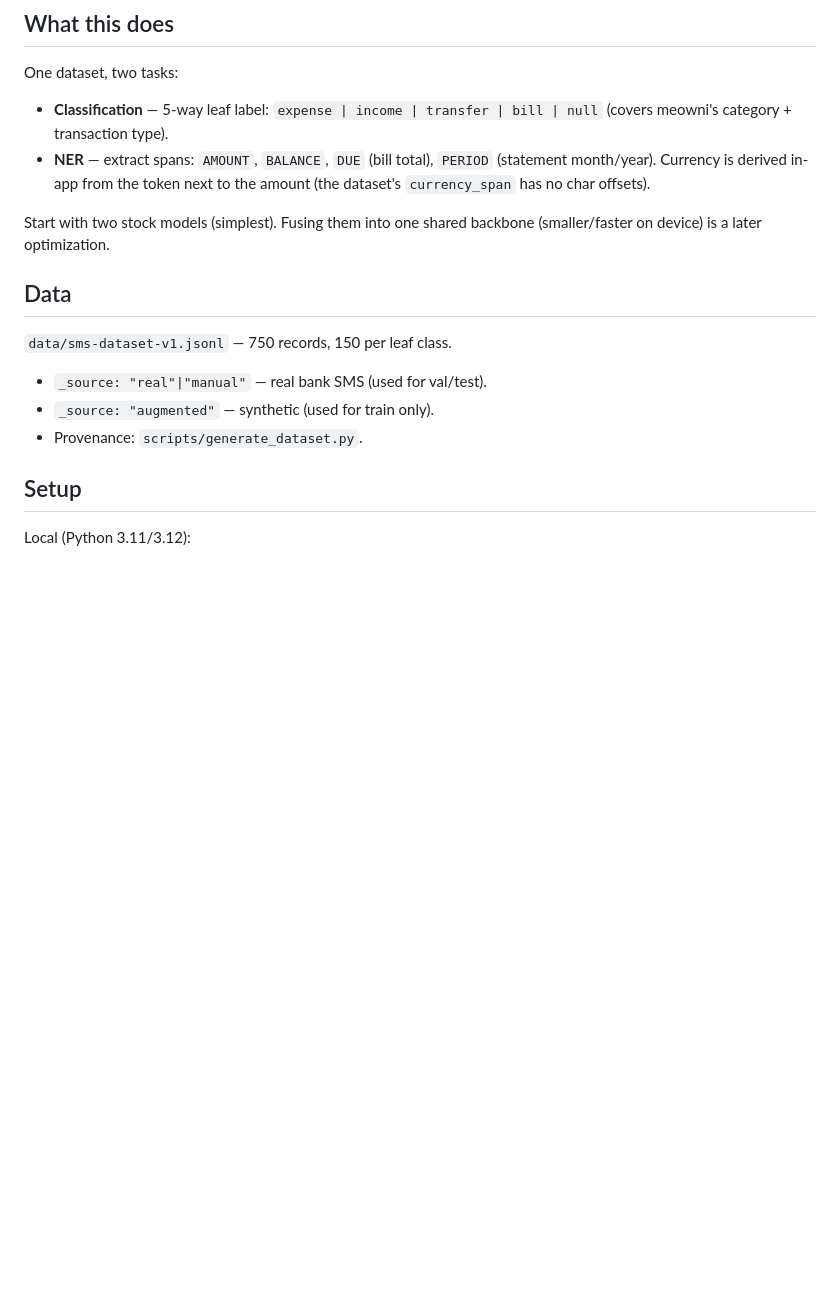
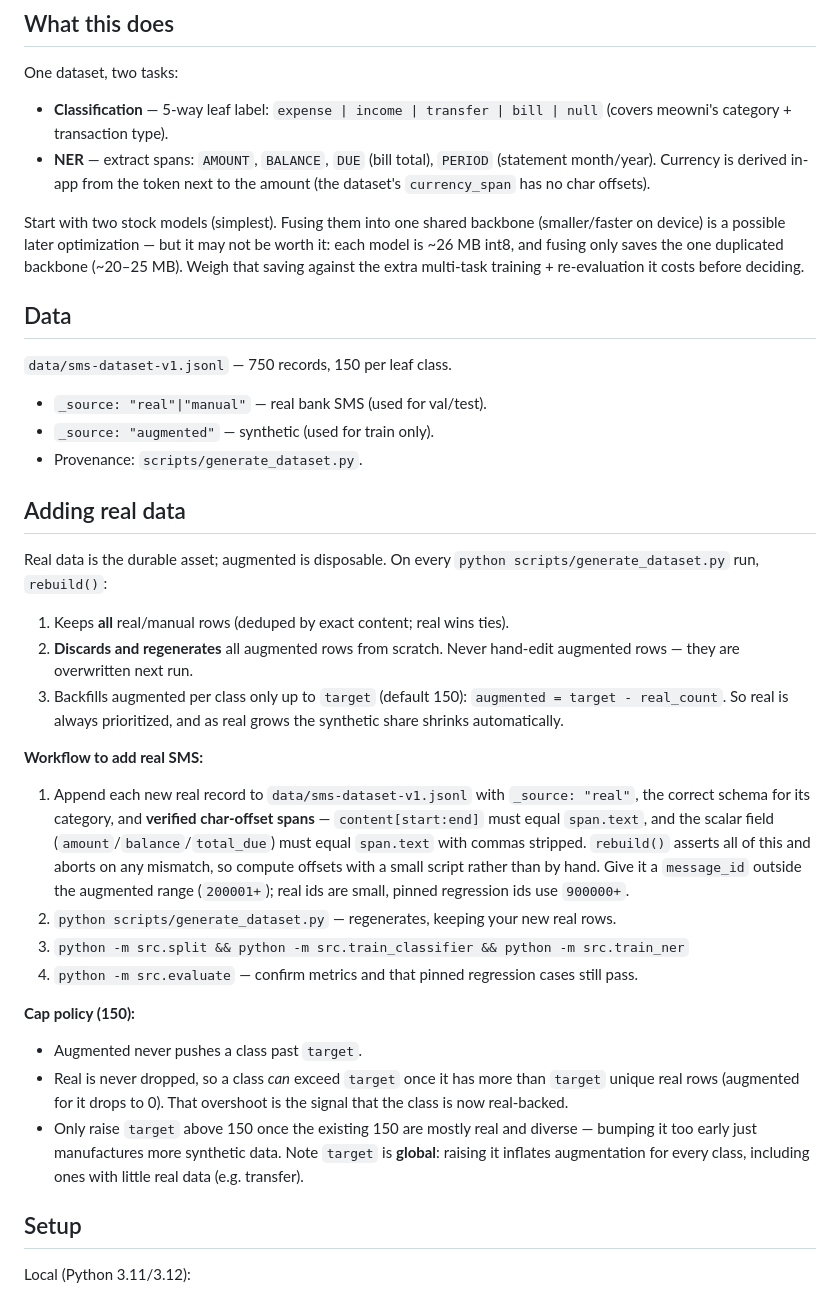
Before and after one commit to ahmedsadman/pawlet, a Markdown page: model-training/README.md, the part around one of its changes. Rendered like a GitHub page; blank space fills up the shorter version.

Commit message:
docs(model-training): add real-data workflow, eval metrics table, fusing caveat
- Real-data workflow: how rebuild() prioritizes real over augmented (backfill to
  target), augmented is regenerated each run, span/id rules for new real rows, and
  the 150 cap policy (raise target only when a class is real-backed).
- 'Reading the evaluation' section: table of every metric evaluate.py emits
  (precision/recall/F1, support, accuracy, macro/weighted/micro avg, class/NER
  exact, CONF, NERc, PASS/FAIL) with meaning + better-direction.
- Note fusing may not be worth it: saves only the ~20-25MB duplicated backbone.

```diff
--- a/model-training/README.md
+++ b/model-training/README.md
@@ -15,7 +15,10 @@ One dataset, two tasks:
   amount (the dataset's `currency_span` has no char offsets).
 
 Start with two stock models (simplest). Fusing them into one shared backbone
-(smaller/faster on device) is a later optimization.
+(smaller/faster on device) is a possible later optimization — but it may not be
+worth it: each model is ~26 MB int8, and fusing only saves the one duplicated
+backbone (~20–25 MB). Weigh that saving against the extra multi-task training +
+re-evaluation it costs before deciding.
 
 ## Data
 
@@ -23,6 +26,44 @@ Start with two stock models (simplest). Fusing them into one shared backbone
 - `_source: "real"|"manual"` — real bank SMS (used for val/test).
 - `_source: "augmented"` — synthetic (used for train only).
 - Provenance: `scripts/generate_dataset.py`.
+
+## Adding real data
+
+Real data is the durable asset; augmented is disposable. On every
+`python scripts/generate_dataset.py` run, `rebuild()`:
+
+1. Keeps **all** real/manual rows (deduped by exact content; real wins ties).
+2. **Discards and regenerates** all augmented rows from scratch. Never hand-edit
+   augmented rows — they are overwritten next run.
+3. Backfills augmented per class only up to `target` (default 150):
+   `augmented = target - real_count`. So real is always prioritized, and as real
+   grows the synthetic share shrinks automatically.
+
+**Workflow to add real SMS:**
+
+1. Append each new real record to `data/sms-dataset-v1.jsonl` with `_source:
+   "real"`, the correct schema for its category, and **verified char-offset
+   spans** — `content[start:end]` must equal `span.text`, and the scalar field
+   (`amount`/`balance`/`total_due`) must equal `span.text` with commas stripped.
+   `rebuild()` asserts all of this and aborts on any mismatch, so compute offsets
+   with a small script rather than by hand. Give it a `message_id` outside the
+   augmented range (`200001+`); real ids are small, pinned regression ids use
+   `900000+`.
+2. `python scripts/generate_dataset.py` — regenerates, keeping your new real rows.
+3. `python -m src.split && python -m src.train_classifier && python -m src.train_ner`
+4. `python -m src.evaluate` — confirm metrics and that pinned regression cases
+   still pass.
+
+**Cap policy (150):**
+
+- Augmented never pushes a class past `target`.
+- Real is never dropped, so a class *can* exceed `target` once it has more than
+  `target` unique real rows (augmented for it drops to 0). That overshoot is the
+  signal that the class is now real-backed.
+- Only raise `target` above 150 once the existing 150 are mostly real and
+  diverse — bumping it too early just manufactures more synthetic data. Note
+  `target` is **global**: raising it inflates augmentation for every class,
+  including ones with little real data (e.g. transfer).
 
 ## Setup
 
```
Also changed, not shown: other parts of model-training/README.md (+26 -0 lines).
